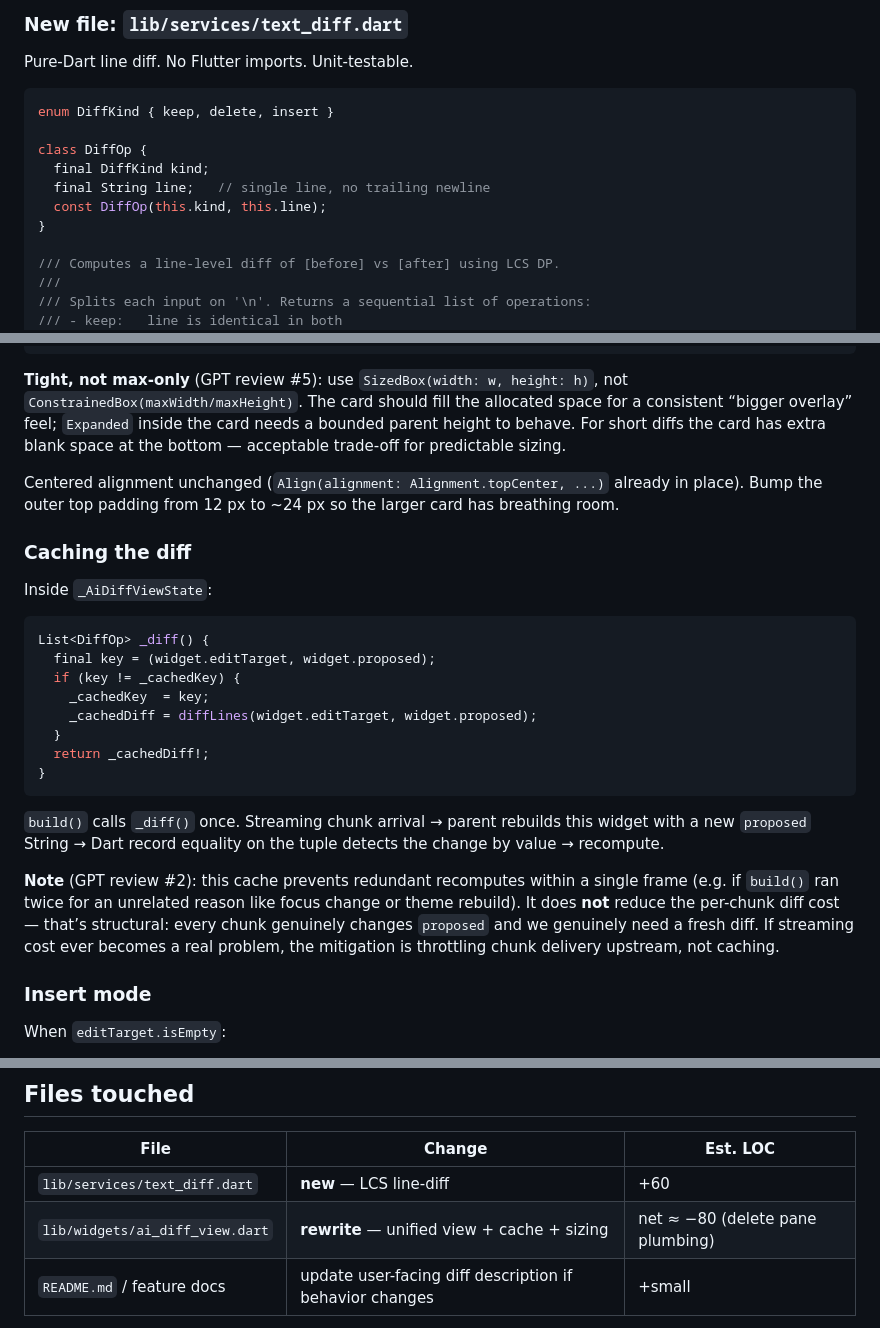
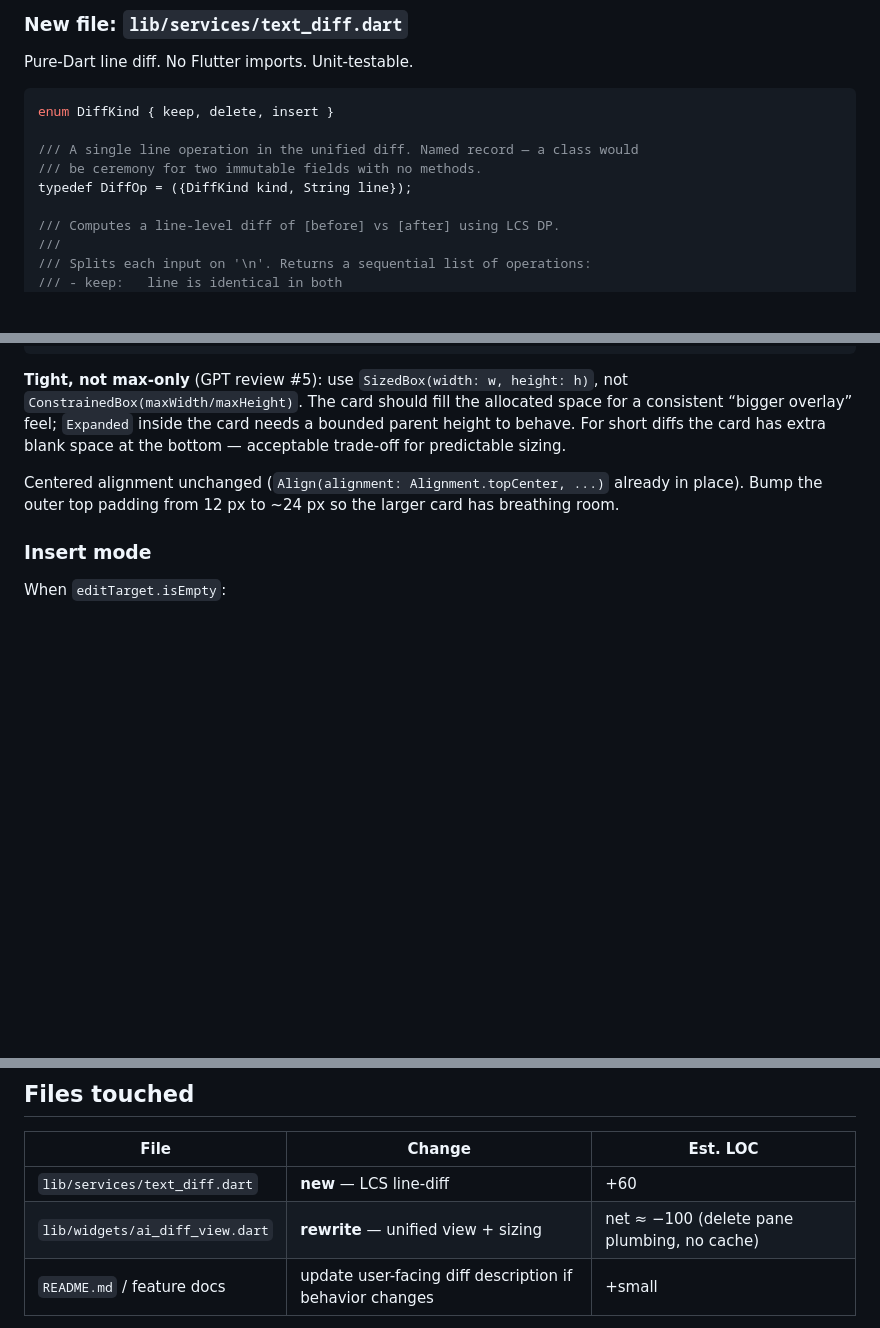
Before and after one commit to alvivar/clankpad, a Markdown page: DIFF_PLAN.md, 3 parts joined by grey strips. Drawn GitHub-style; blank space fills up the shorter version.

````diff
--- a/DIFF_PLAN.md
+++ b/DIFF_PLAN.md
@@ -46,11 +46,9 @@ Pure-Dart line diff. No Flutter imports. Unit-testable.
 ```dart
 enum DiffKind { keep, delete, insert }
 
-class DiffOp {
-  final DiffKind kind;
-  final String line;   // single line, no trailing newline
-  const DiffOp(this.kind, this.line);
-}
+/// A single line operation in the unified diff. Named record — a class would
+/// be ceremony for two immutable fields with no methods.
+typedef DiffOp = ({DiffKind kind, String line});
 
 /// Computes a line-level diff of [before] vs [after] using LCS DP.
 ///
@@ -152,32 +150,6 @@ Centered alignment unchanged (`Align(alignment: Alignment.topCenter, ...)`
 already in place). Bump the outer top padding from 12 px to ~24 px so the
 larger card has breathing room.
 
-### Caching the diff
-
-Inside `_AiDiffViewState`:
-
-```dart
-List<DiffOp> _diff() {
-  final key = (widget.editTarget, widget.proposed);
-  if (key != _cachedKey) {
-    _cachedKey  = key;
-    _cachedDiff = diffLines(widget.editTarget, widget.proposed);
-  }
-  return _cachedDiff!;
-}
-```
-
-`build()` calls `_diff()` once. Streaming chunk arrival → parent rebuilds
-this widget with a new `proposed` String → Dart record equality on the tuple
-detects the change by value → recompute.
-
-**Note** (GPT review #2): this cache prevents redundant recomputes within a
-single frame (e.g. if `build()` ran twice for an unrelated reason like focus
-change or theme rebuild). It does **not** reduce the per-chunk diff cost —
-that’s structural: every chunk genuinely changes `proposed` and we genuinely
-need a fresh diff. If streaming cost ever becomes a real problem, the
-mitigation is throttling chunk delivery upstream, not caching.
-
 ### Insert mode
 
 When `editTarget.isEmpty`:
@@ -197,7 +169,7 @@ When `editTarget.isEmpty`:
 | File                            | Change                                                  | Est. LOC                         |
 | ------------------------------- | ------------------------------------------------------- | -------------------------------- |
 | `lib/services/text_diff.dart`   | **new** — LCS line-diff                                 | +60                              |
-| `lib/widgets/ai_diff_view.dart` | **rewrite** — unified view + cache + sizing             | net ≈ −80 (delete pane plumbing) |
+| `lib/widgets/ai_diff_view.dart` | **rewrite** — unified view + sizing                     | net ≈ −100 (delete pane plumbing, no cache) |
 | `README.md` / feature docs      | update user-facing diff description if behavior changes | +small                           |
 
 No changes to `editor_screen.dart`, providers, or session schema. The widget
````
Also changed, not shown: other parts of DIFF_PLAN.md (+48 -28 lines).
